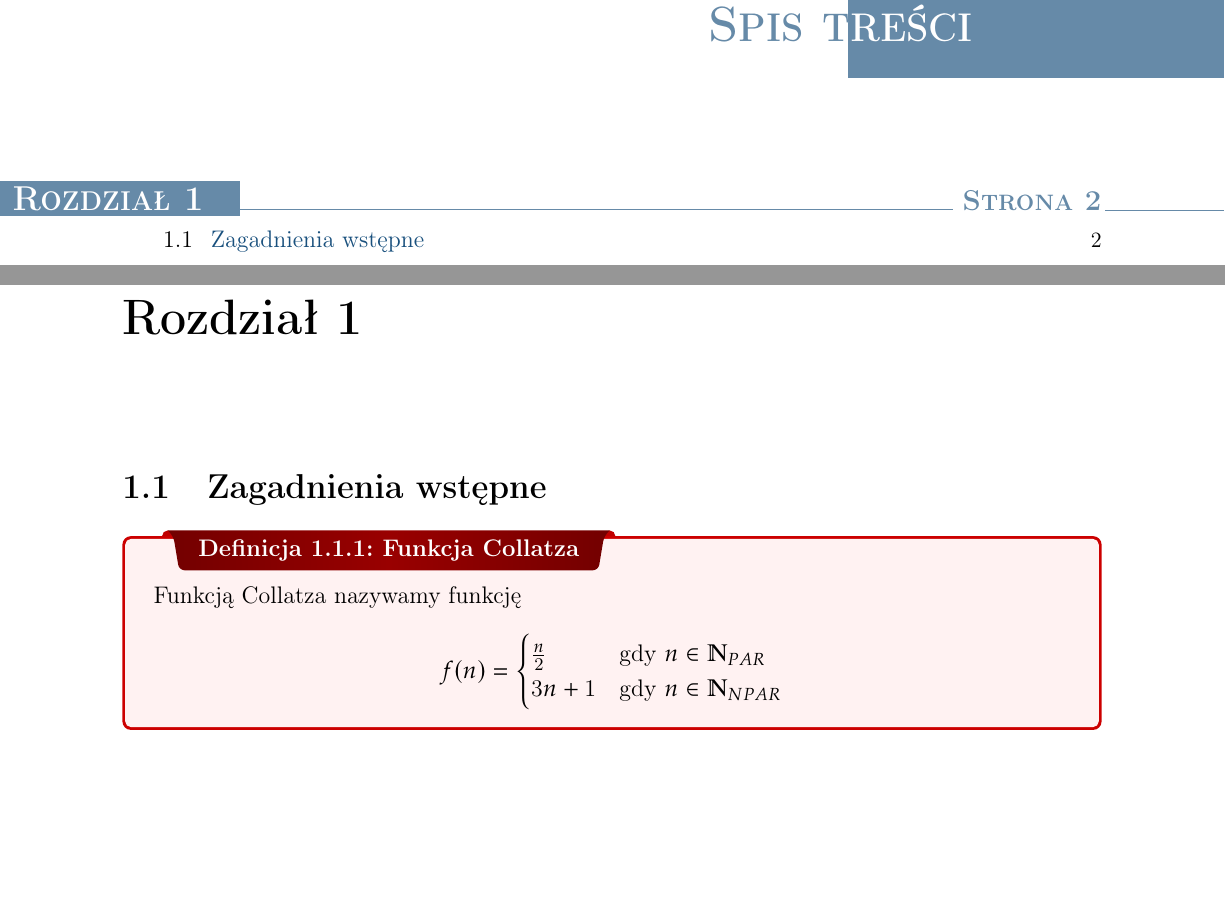
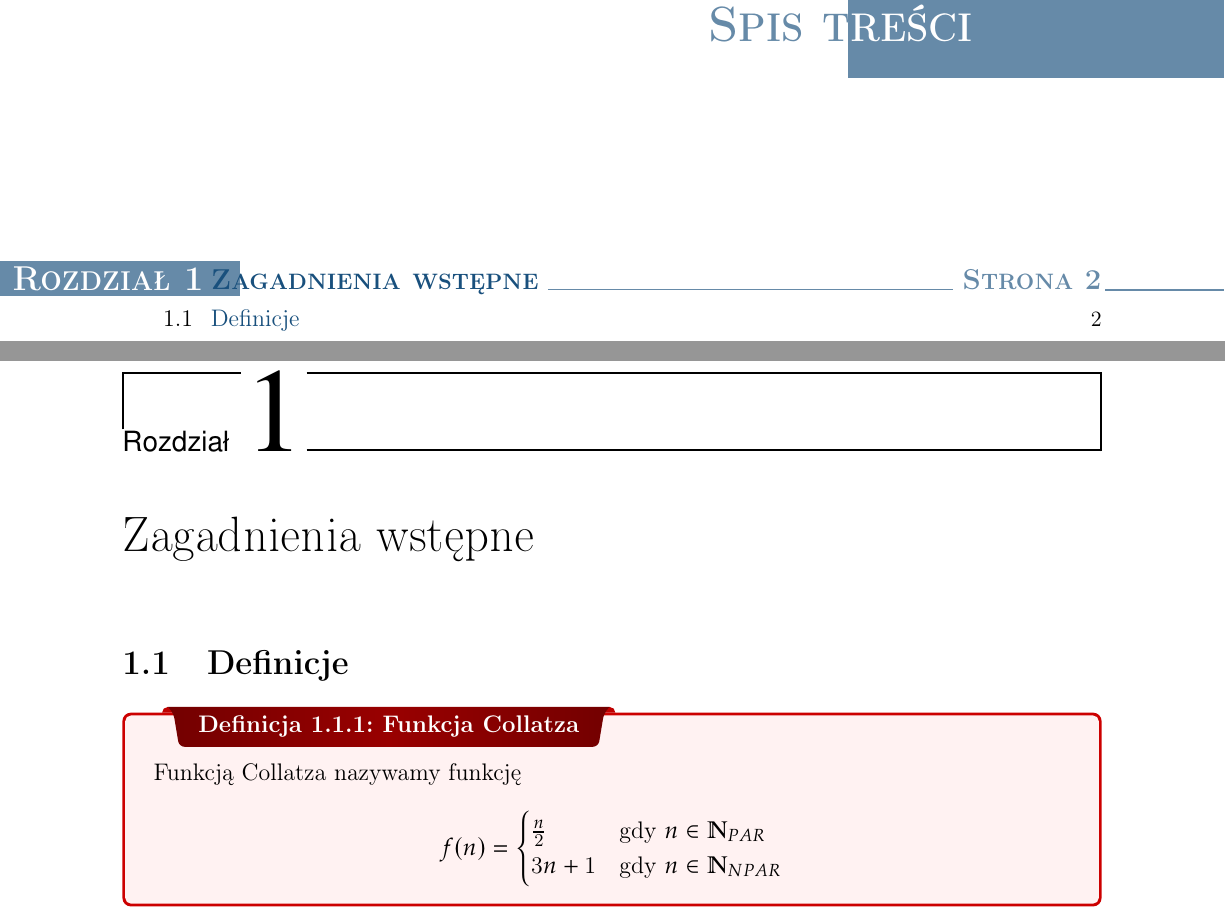
Before and after one commit to piotr-sobieraj/latex-szablon-notatek, a LaTeX thesis (main.tex, which reads chapters/chapter01.tex, preamble.tex): two parts of pages 2 and 3 of 3, joined at a grey line, cut so that both start at the same text, the shorter picture padded with empty space. Compiled offline with pdfLaTeX.

Commit message:
Chapter - added fancychpt

```diff
--- a/chapters/chapter01.tex
+++ b/chapters/chapter01.tex
@@ -1,5 +1,5 @@
-\chapter{}
-\section{Zagadnienia wstępne}
+\chapter{Zagadnienia wstępne}
+\section{Definicje}
 
 \dfn{Funkcja Collatza}{
 Funkcją Collatza nazywamy funkcję
--- a/preamble.tex
+++ b/preamble.tex
@@ -34,6 +34,8 @@
 \usepackage{pdfpages}
 \usepackage{transparent}
 \usepackage[T1]{fontenc}
+\usepackage[Lenny]{fncychap}
+
 
 \newcommand\mycommfont[1]{\footnotesize\ttfamily\textcolor{blue}{#1}}
 \SetCommentSty{mycommfont}
```
Also changed, not shown: macros.tex (line endings or trailing spaces).
